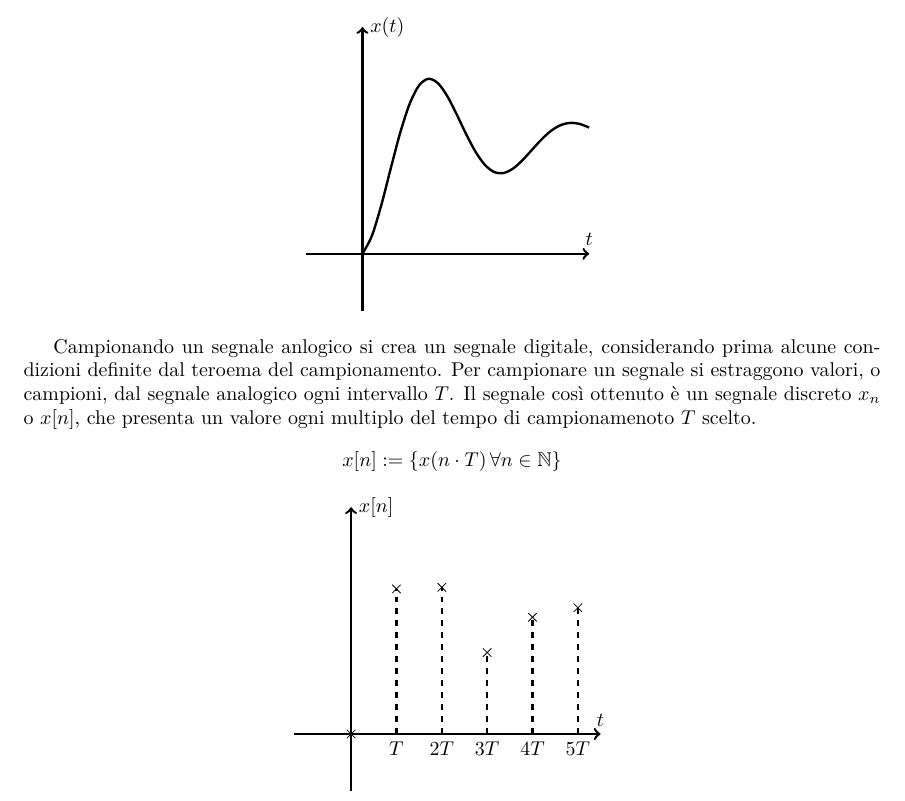
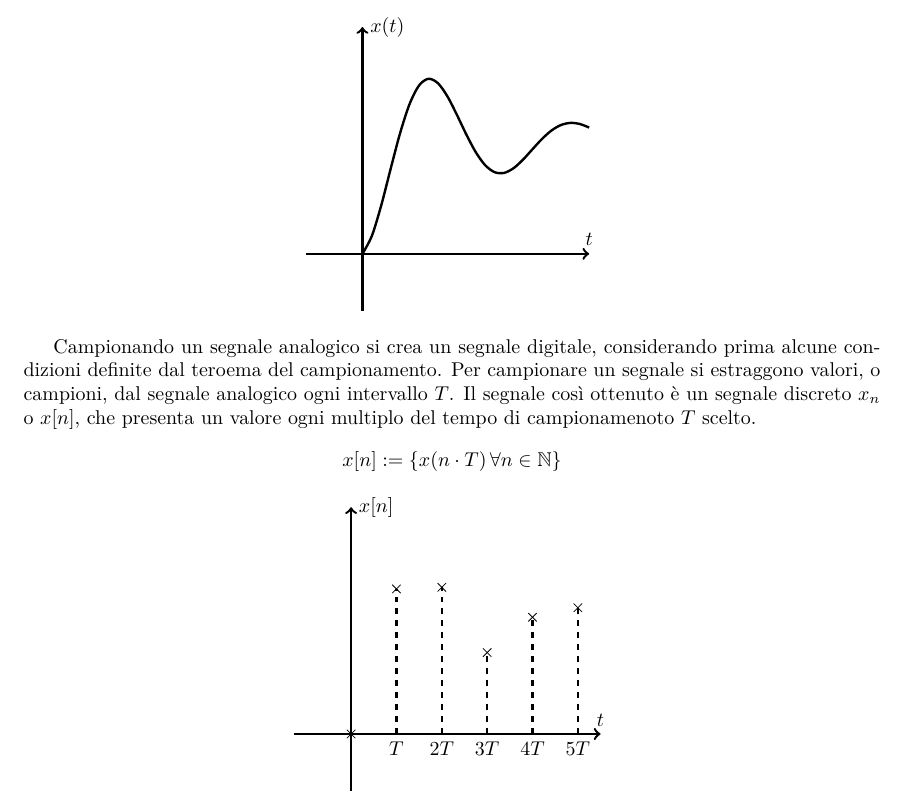
Before and after one commit to 00Darxk/Fondamenti-di-Telecomunicazioni, a LaTeX document (Fondamenti-di-Telecomunicazioni.tex): part of page 4 of 69, cut so that both start at the same text. Compiled offline with pdfLaTeX.

Commit message:
Update Fondamenti-di-Telecomunicazioni.tex

```diff
--- a/Fondamenti-di-Telecomunicazioni.tex
+++ b/Fondamenti-di-Telecomunicazioni.tex
@@ -72,7 +72,7 @@ noto in ogni istante di tempo $t$, e si identifica come $x(t)$.
     \end{tikzpicture}
 \end{center}
 
-Campionando un segnale anlogico si crea un segnale digitale, considerando prima alcune condizioni definite dal teroema del campionamento. Per campionare un segnale si estraggono
+Campionando un segnale analogico si crea un segnale digitale, considerando prima alcune condizioni definite dal teroema del campionamento. Per campionare un segnale si estraggono
 valori, o campioni, dal segnale analogico ogni intervallo $T$. Il segnale così ottenuto è un segnale discreto $x_n$ o $x[n]$, che presenta un valore ogni multiplo del tempo di campionamenoto $T$
 scelto.
 \begin{equation*}
```
